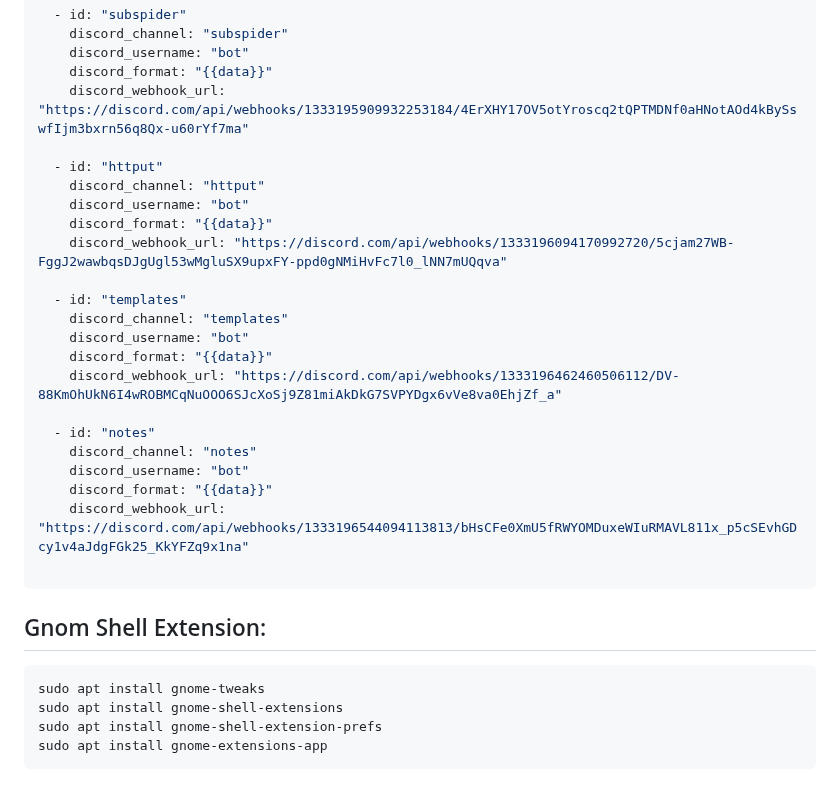
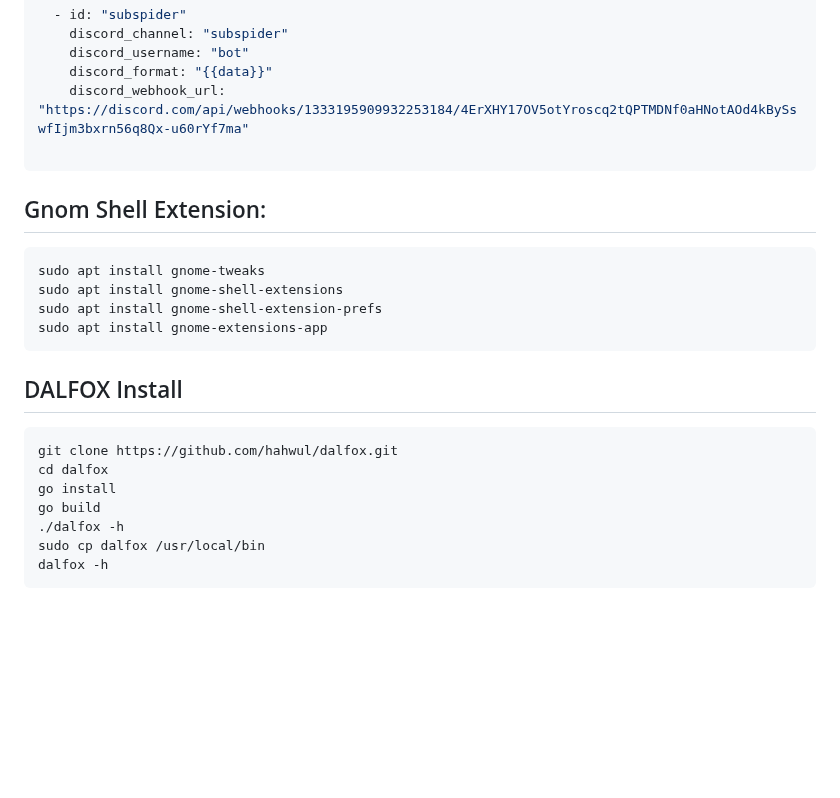
Before and after one commit to tooln/tooln.github.io, a Markdown page: tools.md, the part around the change. Drawn GitHub-style; blank space fills up the shorter version.

````diff
--- a/tools.md
+++ b/tools.md
@@ -103,24 +103,6 @@ discord:
     discord_format: "{{data}}"
     discord_webhook_url: "https://discord.com/api/webhooks/1333195909932253184/4ErXHY17OV5otYroscq2tQPTMDNf0aHNotAOd4kBySswfIjm3bxrn56q8Qx-u60rYf7ma"
 
-  - id: "httput"
-    discord_channel: "httput"
-    discord_username: "bot"
-    discord_format: "{{data}}"
-    discord_webhook_url: "https://discord.com/api/webhooks/1333196094170992720/5cjam27WB-FggJ2wawbqsDJgUgl53wMgluSX9upxFY-ppd0gNMiHvFc7l0_lNN7mUQqva"
-
-  - id: "templates"
-    discord_channel: "templates"
-    discord_username: "bot"
-    discord_format: "{{data}}"
-    discord_webhook_url: "https://discord.com/api/webhooks/1333196462460506112/DV-88KmOhUkN6I4wROBMCqNuOOO6SJcXoSj9Z81miAkDkG7SVPYDgx6vVe8va0EhjZf_a"
-
-  - id: "notes"
-    discord_channel: "notes"
-    discord_username: "bot"
-    discord_format: "{{data}}"
-    discord_webhook_url: "https://discord.com/api/webhooks/1333196544094113813/bHsCFe0XmU5fRWYOMDuxeWIuRMAVL811x_p5cSEvhGDcy1v4aJdgFGk25_KkYFZq9x1na"
-
 ```
 
 
@@ -131,3 +113,14 @@ sudo apt install gnome-shell-extensions
 sudo apt install gnome-shell-extension-prefs
 sudo apt install gnome-extensions-app
 ```
+
+## DALFOX Install
+```
+git clone https://github.com/hahwul/dalfox.git
+cd dalfox
+go install
+go build
+./dalfox -h
+sudo cp dalfox /usr/local/bin
+dalfox -h
+```
````
